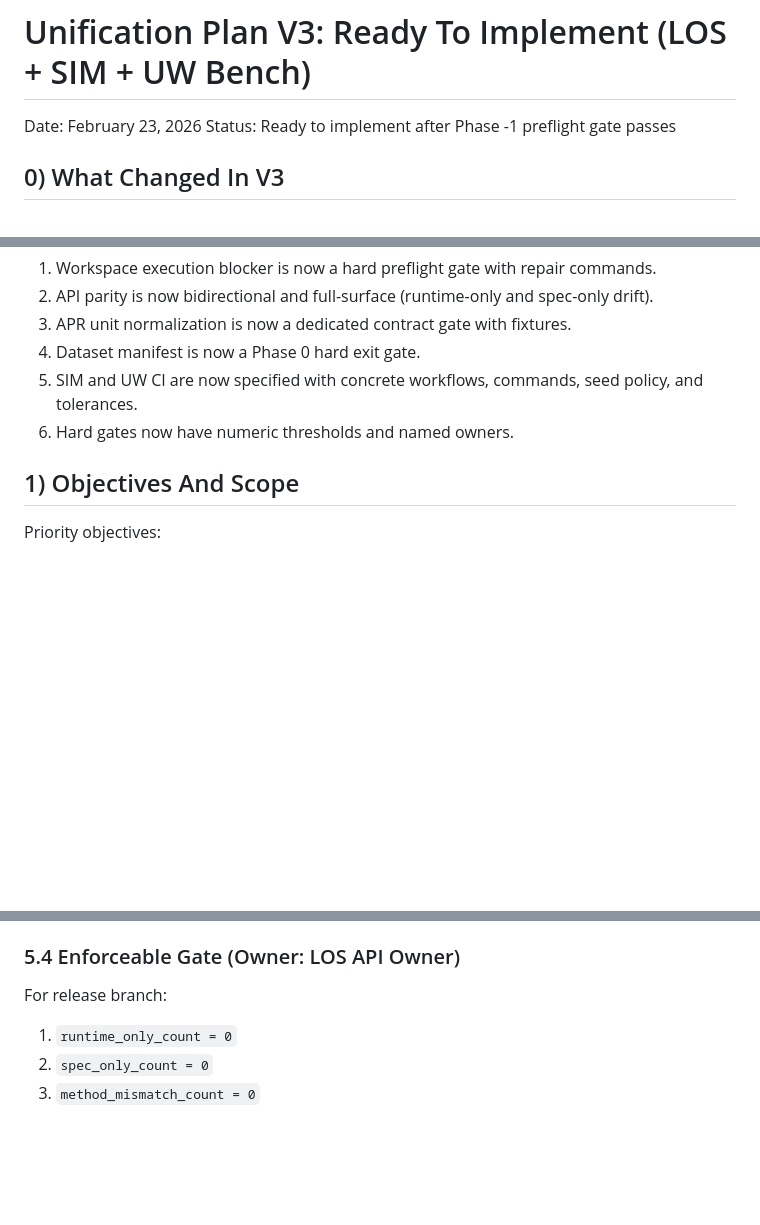
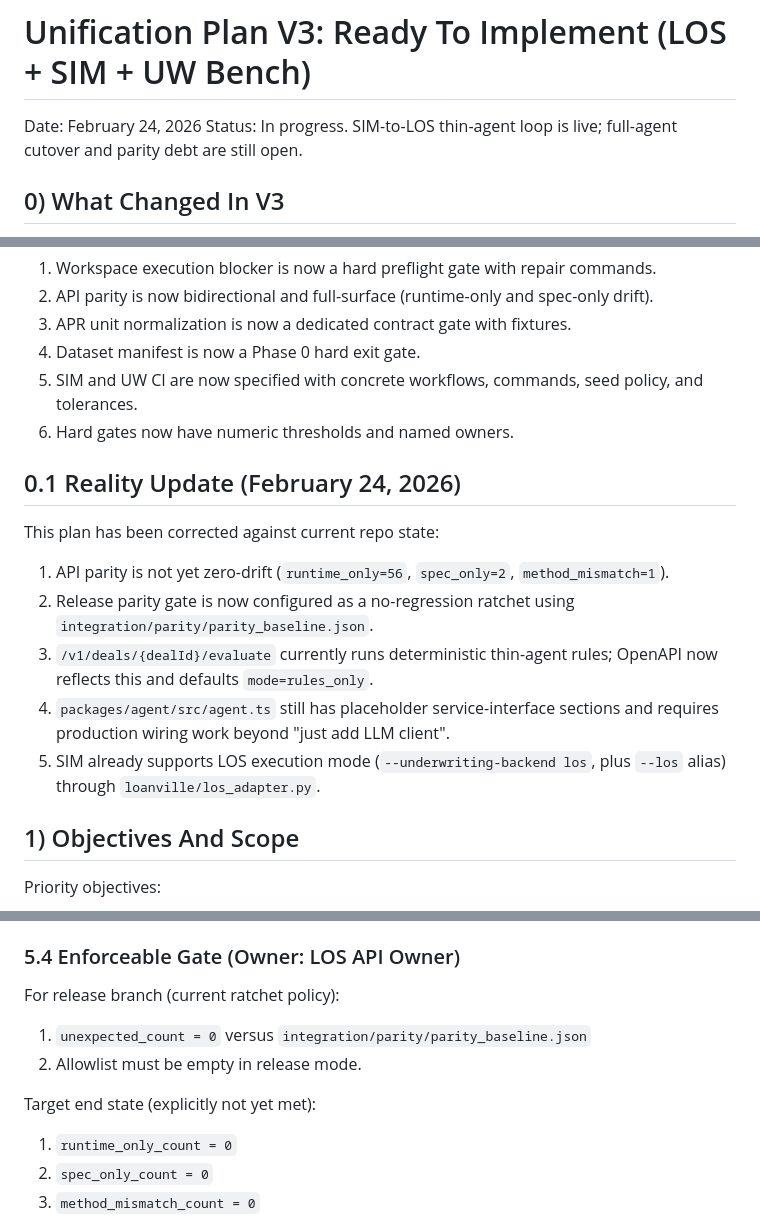
Before and after one commit to seadotdev/Lending-Simulator, a Markdown page: docs/unify/unification-plan-v3-ready-to-implement.md, 3 parts joined by grey strips. Drawn GitHub-style; blank space fills up the shorter version.

Commit message:
Update unification plan with current LOS/SIM reality

```diff
--- a/docs/unify/unification-plan-v3-ready-to-implement.md
+++ b/docs/unify/unification-plan-v3-ready-to-implement.md
@@ -1,7 +1,7 @@
 # Unification Plan V3: Ready To Implement (LOS + SIM + UW Bench)
 
-Date: February 23, 2026
-Status: Ready to implement after Phase -1 preflight gate passes
+Date: February 24, 2026
+Status: In progress. SIM-to-LOS thin-agent loop is live; full-agent cutover and parity debt are still open.
 
 ## 0) What Changed In V3
 
@@ -15,6 +15,16 @@ Resolved in V3:
 4. Dataset manifest is now a Phase 0 hard exit gate.
 5. SIM and UW CI are now specified with concrete workflows, commands, seed policy, and tolerances.
 6. Hard gates now have numeric thresholds and named owners.
+
+## 0.1 Reality Update (February 24, 2026)
+
+This plan has been corrected against current repo state:
+
+1. API parity is not yet zero-drift (`runtime_only=56`, `spec_only=2`, `method_mismatch=1`).
+2. Release parity gate is now configured as a no-regression ratchet using `integration/parity/parity_baseline.json`.
+3. `/v1/deals/{dealId}/evaluate` currently runs deterministic thin-agent rules; OpenAPI now reflects this and defaults `mode=rules_only`.
+4. `packages/agent/src/agent.ts` still has placeholder service-interface sections and requires production wiring work beyond "just add LLM client".
+5. SIM already supports LOS execution mode (`--underwriting-backend los`, plus `--los` alias) through `loanville/los_adapter.py`.
 
 ## 1) Objectives And Scope
 
@@ -135,7 +145,12 @@ Report fields:
 
 ### 5.4 Enforceable Gate (Owner: LOS API Owner)
 
-For release branch:
+For release branch (current ratchet policy):
+
+1. `unexpected_count = 0` versus `integration/parity/parity_baseline.json`
+2. Allowlist must be empty in release mode.
+
+Target end state (explicitly not yet met):
 
 1. `runtime_only_count = 0`
 2. `spec_only_count = 0`
```
